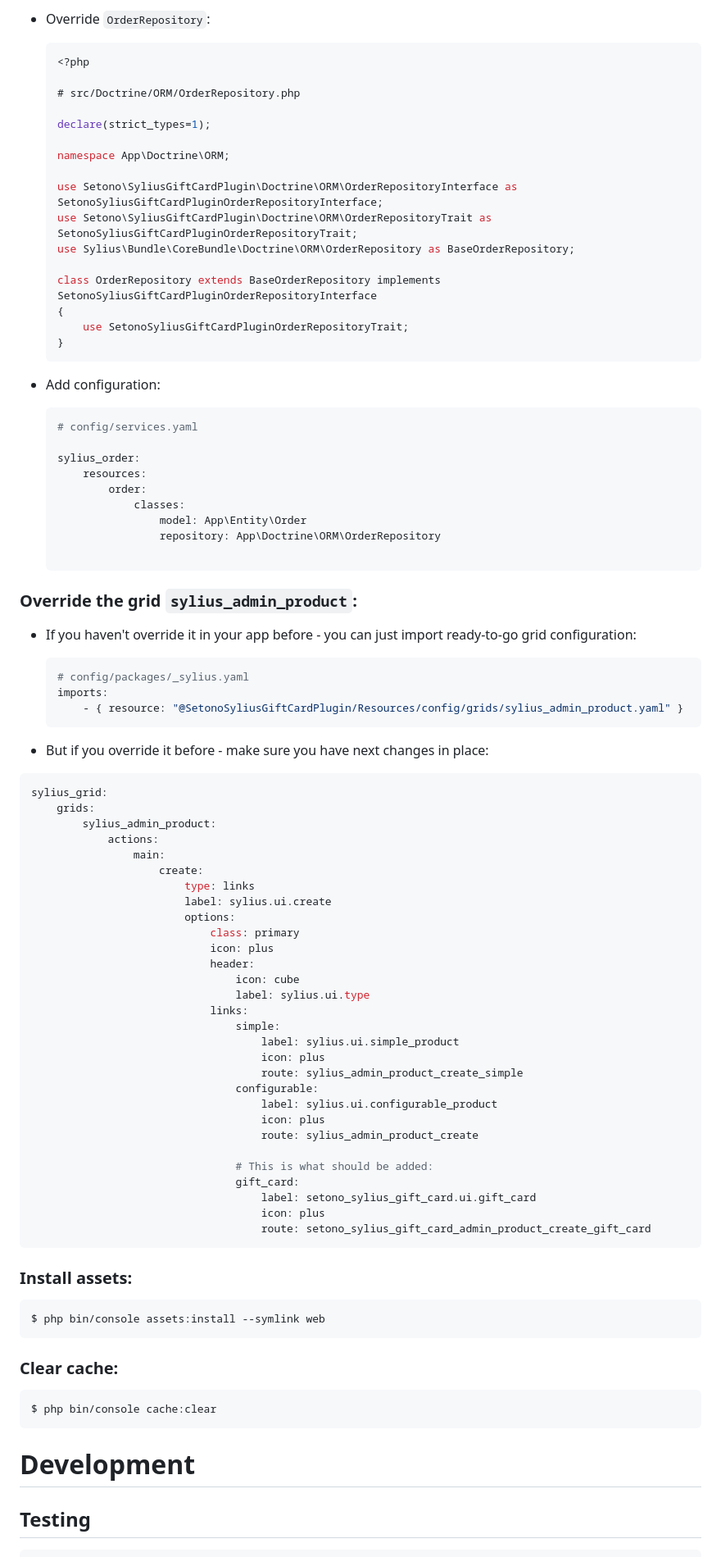
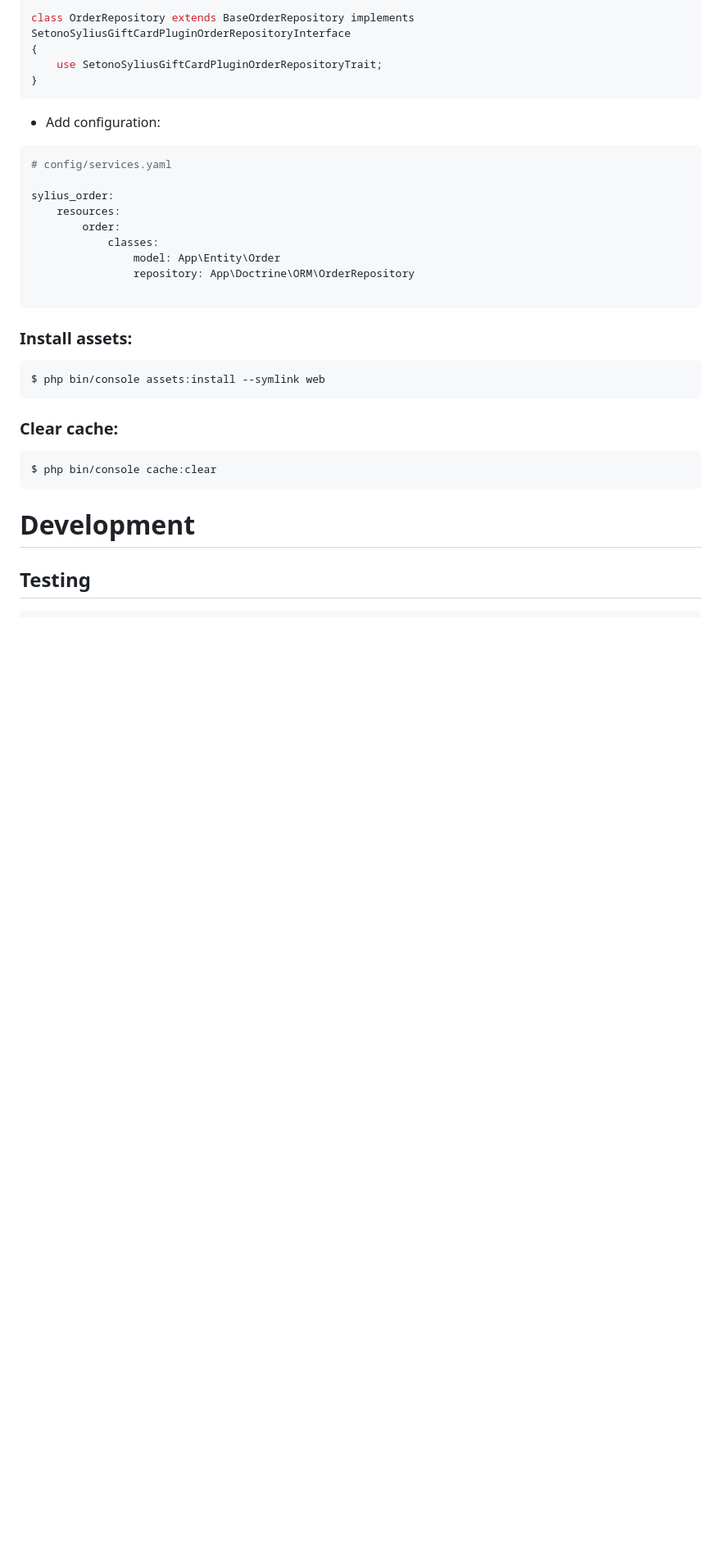
Before and after one commit to Setono/SyliusGiftCardPlugin, a Markdown page: README.md, the part around one of its changes. Shown at 82% size. Rendered like a GitHub page; blank space fills up the shorter version.

````diff
--- a/README.md
+++ b/README.md
@@ -170,81 +133,21 @@ $ bin/console doctrine:migrations:migrate
-- Override `OrderRepository`:
-
-    ```php
-    <?php
-
-    # src/Doctrine/ORM/OrderRepository.php
-
-    declare(strict_types=1);
-
-    namespace App\Doctrine\ORM;
-
-    use Setono\SyliusGiftCardPlugin\Doctrine\ORM\OrderRepositoryInterface as SetonoSyliusGiftCardPluginOrderRepositoryInterface;
-    use Setono\SyliusGiftCardPlugin\Doctrine\ORM\OrderRepositoryTrait as SetonoSyliusGiftCardPluginOrderRepositoryTrait;
-    use Sylius\Bundle\CoreBundle\Doctrine\ORM\OrderRepository as BaseOrderRepository;
-
-    class OrderRepository extends BaseOrderRepository implements SetonoSyliusGiftCardPluginOrderRepositoryInterface
-    {
-        use SetonoSyliusGiftCardPluginOrderRepositoryTrait;
-    }
-    ```
+class OrderRepository extends BaseOrderRepository implements SetonoSyliusGiftCardPluginOrderRepositoryInterface
+{
+    use SetonoSyliusGiftCardPluginOrderRepositoryTrait;
+}
+```
 
 - Add configuration:
 
-    ```yaml
-    # config/services.yaml
+```yaml
+# config/services.yaml
 
-    sylius_order:
-        resources:
-            order:
-                classes:
-                    model: App\Entity\Order
-                    repository: App\Doctrine\ORM\OrderRepository
+sylius_order:
+    resources:
+        order:
+            classes:
+                model: App\Entity\Order
+                repository: App\Doctrine\ORM\OrderRepository
 
-    ```
-
-### Override the grid `sylius_admin_product`:
-
-- If you haven't override it in your app before - you can just import
-  ready-to-go grid configuration:
-
-    ```yaml
-    # config/packages/_sylius.yaml
-    imports:
-        - { resource: "@SetonoSyliusGiftCardPlugin/Resources/config/grids/sylius_admin_product.yaml" }
-    ```
-
-- But if you override it before - make sure you have next changes in place:
-
-```yaml
-sylius_grid:
-    grids:
-        sylius_admin_product:
-            actions:
-                main:
-                    create:
-                        type: links
-                        label: sylius.ui.create
-                        options:
-                            class: primary
-                            icon: plus
-                            header:
-                                icon: cube
-                                label: sylius.ui.type
-                            links:
-                                simple:
-                                    label: sylius.ui.simple_product
-                                    icon: plus
-                                    route: sylius_admin_product_create_simple
-                                configurable:
-                                    label: sylius.ui.configurable_product
-                                    icon: plus
-                                    route: sylius_admin_product_create
-
-                                # This is what should be added:
-                                gift_card:
-                                    label: setono_sylius_gift_card.ui.gift_card
-                                    icon: plus
-                                    route: setono_sylius_gift_card_admin_product_create_gift_card
 ```
 
 ### Install assets:
````
Also changed, not shown: other parts of README.md (+45 -85 lines), docs/images/admin-gift-card-code-create.png, docs/images/admin-gift-card-code-index.png (deleted), docs/images/admin-menu.png, docs/images/admin-product-menu-create-gift-card.png (deleted), 1 other file.
